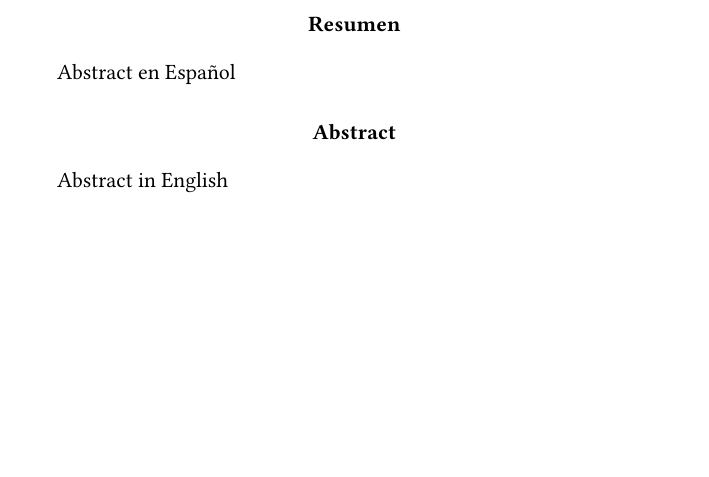
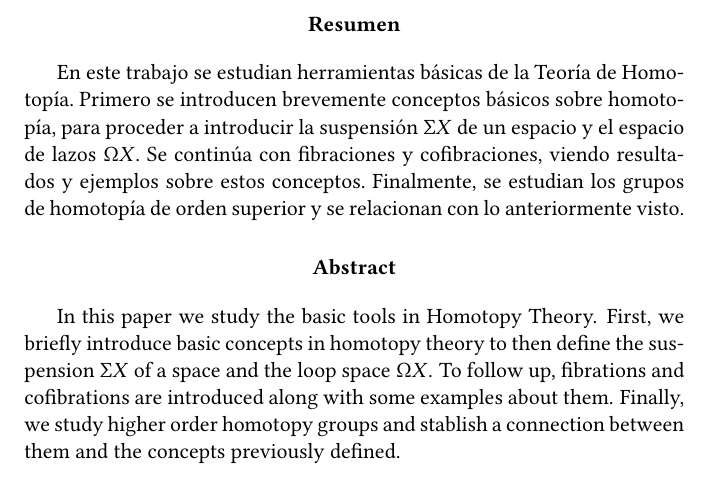
Before and after one commit to JuanMtg/TFG-THomot, a LaTeX document (Main.tex, which reads Abstract.tex): part of page 5 of 58, cut so that both start at the same text, the shorter picture padded with empty space. Compiled offline with pdfLaTeX.

Commit message:
Abstract finished.

```diff
--- a/Abstract.tex
+++ b/Abstract.tex
@@ -2,14 +2,14 @@
 \addcontentsline{toc}{chapter}{Resumen}
 
 \begin{abstract}
-Abstract en Español
+En este trabajo se estudian herramientas básicas de la Teoría de Homotopía. Primero se introducen brevemente conceptos básicos sobre homotopía, para proceder a introducir la suspensión $\Sigma X$ de un espacio y el espacio de lazos $\Omega X$. Se continúa con fibraciones y cofibraciones, viendo resultados y ejemplos sobre estos conceptos. Finalmente, se estudian los grupos de homotopía de orden superior y se relacionan con lo anteriormente visto.
 \end{abstract}
 
 \selectlanguage{english}
 \addcontentsline{toc}{chapter}{Abstract}
 
 \begin{abstract}
-Abstract in English
+In this paper we study the basic tools in Homotopy Theory. First, we briefly introduce basic concepts in homotopy theory to then define the suspension $\Sigma X$ of a space and the loop space $\Omega X$. To follow up, fibrations and cofibrations are introduced along with some examples about them. Finally, we study higher order homotopy groups and stablish a connection between them and the concepts previously defined.
 \end{abstract}
 
 \selectlanguage{spanish}
```
